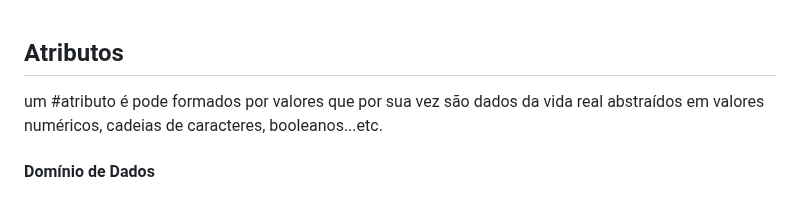
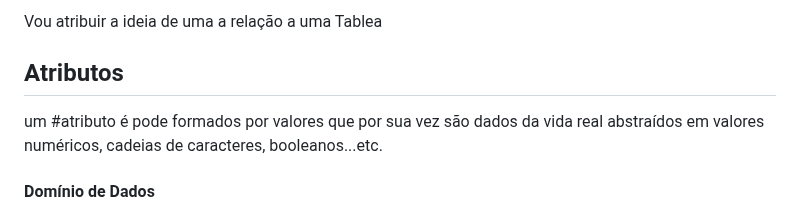
Before and after one commit to rafaeljosebraga/Git-Obsidian-Sync, a Markdown page: Banco de Dados/Modelo Relacional.md, the part around the change. GitHub-like rendering.

Commit message:
vault backup: 2024-08-06 23:07:55

```diff
--- a/Banco de Dados/Modelo Relacional.md
+++ b/Banco de Dados/Modelo Relacional.md
@@ -1,4 +1,4 @@
-
+Vou atribuir a ideia de uma a relação a uma Tablea
 <h2>Atributos</h2>
  um #atributo é pode  formados por valores que por sua vez são dados da vida real abstraídos em valores numéricos, cadeias de caracteres, booleanos...etc.
 
```
